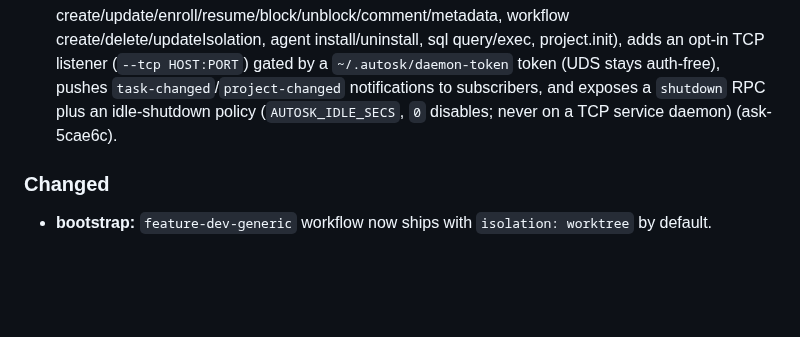
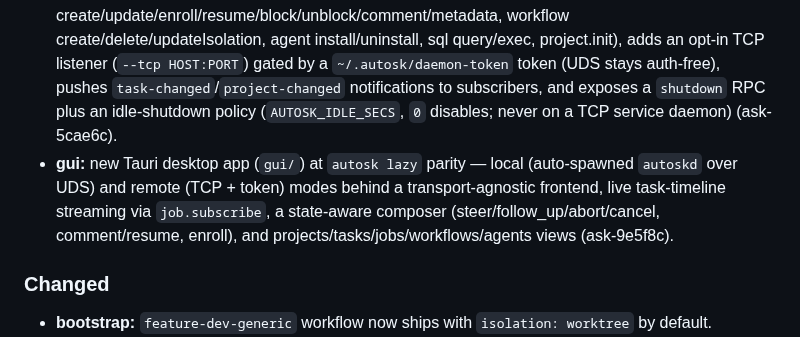
Before and after one commit to piligrimnick/autosk, a Markdown page: internal/changelog/CHANGELOG.md, the part around the change. GitHub-like rendering; blank space fills up the shorter version.

Commit message:
docs: update CHANGELOG for ask-9e5f8c

```diff
--- a/internal/changelog/CHANGELOG.md
+++ b/internal/changelog/CHANGELOG.md
@@ -12,6 +12,7 @@ and this project adheres to [Semantic Versioning](https://semver.org/spec/v2.0.0
 - **autoskd:** now drives workflows end-to-end natively — a per-project poller, a global worker-pool scheduler, the step executor (turn loop, kickback, worktree isolation, idle-timeout), and the compactor — plus a live job surface (`job.subscribe` transcript streaming with replay+tail, `job.input` prompt/steer/follow_up, `job.abort`, `job.cancel`) (ask-2e7e27).
 - **lazy:** the TUI now renders entirely from an auto-spawned `autoskd` daemon over JSON-RPC — reads, writes, and the live job transcript tail (`job.subscribe`) — instead of opening a local doltlite store; the single RPC-client datasource replaces the former offline/live/compose split (ask-c9251d). (Supersedes the experimental, never-released `autosk lazy --rpc` / `AUTOSK_RPC=1` opt-in, which is now the only behaviour and has been removed.)
 - **autoskd:** the daemon is now the sole writer — it serves the full JSON-RPC write surface (task create/update/enroll/resume/block/unblock/comment/metadata, workflow create/delete/updateIsolation, agent install/uninstall, sql query/exec, project.init), adds an opt-in TCP listener (`--tcp HOST:PORT`) gated by a `~/.autosk/daemon-token` token (UDS stays auth-free), pushes `task-changed`/`project-changed` notifications to subscribers, and exposes a `shutdown` RPC plus an idle-shutdown policy (`AUTOSK_IDLE_SECS`, `0` disables; never on a TCP service daemon) (ask-5cae6c).
+- **gui:** new Tauri desktop app (`gui/`) at `autosk lazy` parity — local (auto-spawned `autoskd` over UDS) and remote (TCP + token) modes behind a transport-agnostic frontend, live task-timeline streaming via `job.subscribe`, a state-aware composer (steer/follow_up/abort/cancel, comment/resume, enroll), and projects/tasks/jobs/workflows/agents views (ask-9e5f8c).
 
 ### Changed
 - **bootstrap:** `feature-dev-generic` workflow now ships with `isolation: worktree` by default.
```
